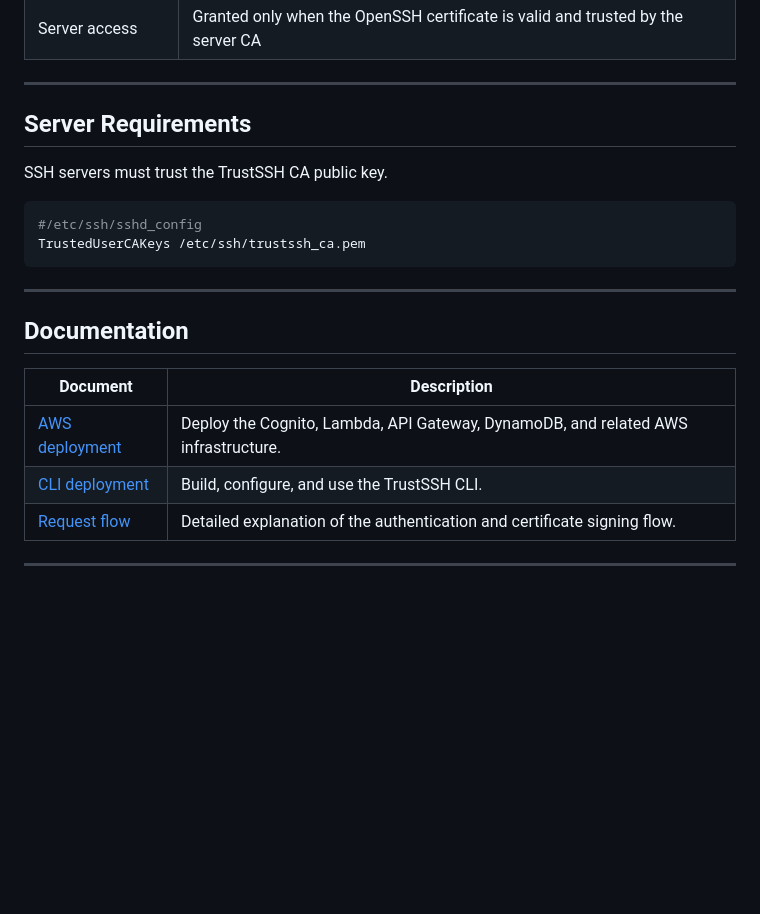
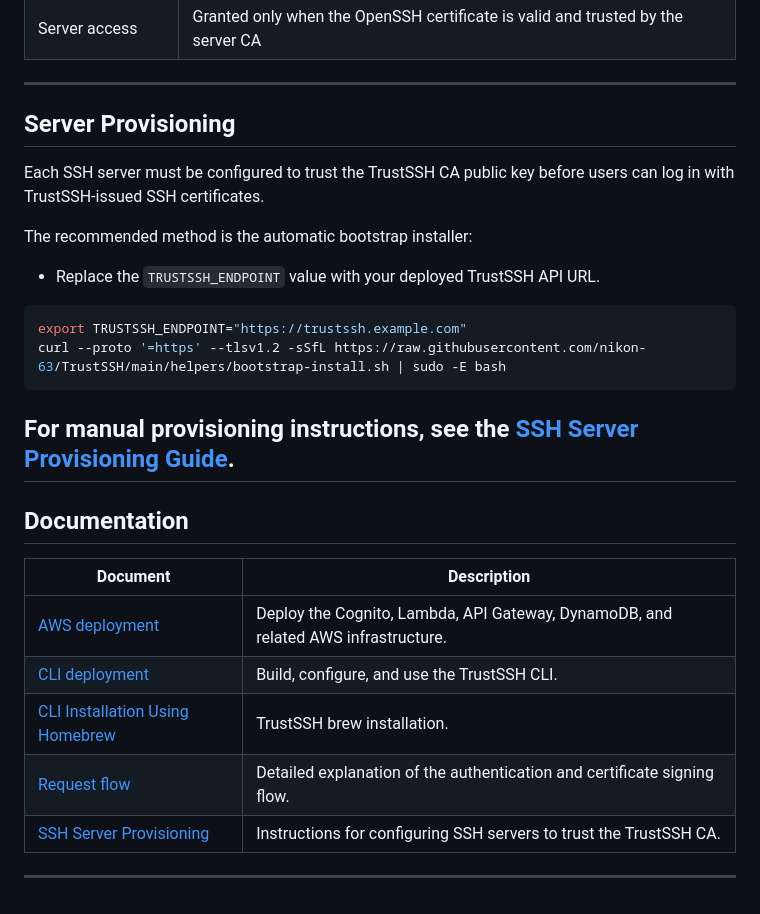
Before and after one commit to nikon-63/TrustSSH, a Markdown page: README.md, the part around the change. Rendered like a GitHub page; blank space fills up the shorter version.

Commit message:
Update README to clarify server provisioning requirements and add bootstrap installation instructions

````diff
--- a/README.md
+++ b/README.md
@@ -189,15 +189,19 @@ TrustSSH is designed so that the user's private key never leaves their machine.
 
 ---
 
-## Server Requirements
+## Server Provisioning
 
-SSH servers must trust the TrustSSH CA public key.
+Each SSH server must be configured to trust the TrustSSH CA public key before users can log in with TrustSSH-issued SSH certificates.
+
+The recommended method is the automatic bootstrap installer:
+- Replace the `TRUSTSSH_ENDPOINT` value with your deployed TrustSSH API URL.
 
 ```bash
-#/etc/ssh/sshd_config
-TrustedUserCAKeys /etc/ssh/trustssh_ca.pem
+export TRUSTSSH_ENDPOINT="https://trustssh.example.com"
+curl --proto '=https' --tlsv1.2 -sSfL https://raw.githubusercontent.com/nikon-63/TrustSSH/main/helpers/bootstrap-install.sh | sudo -E bash
 ```
 
+For manual provisioning instructions, see the [SSH Server Provisioning Guide](docs/ssh-server-provisioning.md).
 ---
 
 ## Documentation
@@ -206,6 +210,9 @@ TrustedUserCAKeys /etc/ssh/trustssh_ca.pem
 |---|---|
 | [AWS deployment](docs/aws-deployment.md) | Deploy the Cognito, Lambda, API Gateway, DynamoDB, and related AWS infrastructure. |
 | [CLI deployment](docs/cli-deployment.md) | Build, configure, and use the TrustSSH CLI. |
+| [CLI Installation Using Homebrew](docs/cli-brew-install.md) | TrustSSH brew installation. |
 | [Request flow](docs/request-flow.md) | Detailed explanation of the authentication and certificate signing flow. |
+| [SSH Server Provisioning](docs/ssh-server-provisioning.md) | Instructions for configuring SSH servers to trust the TrustSSH CA. |
+
 
 ---
````
